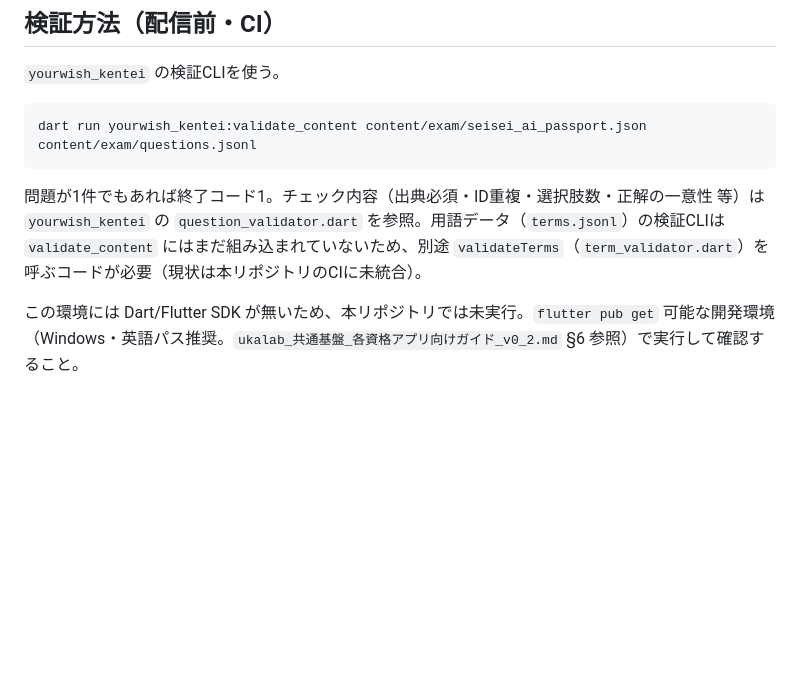
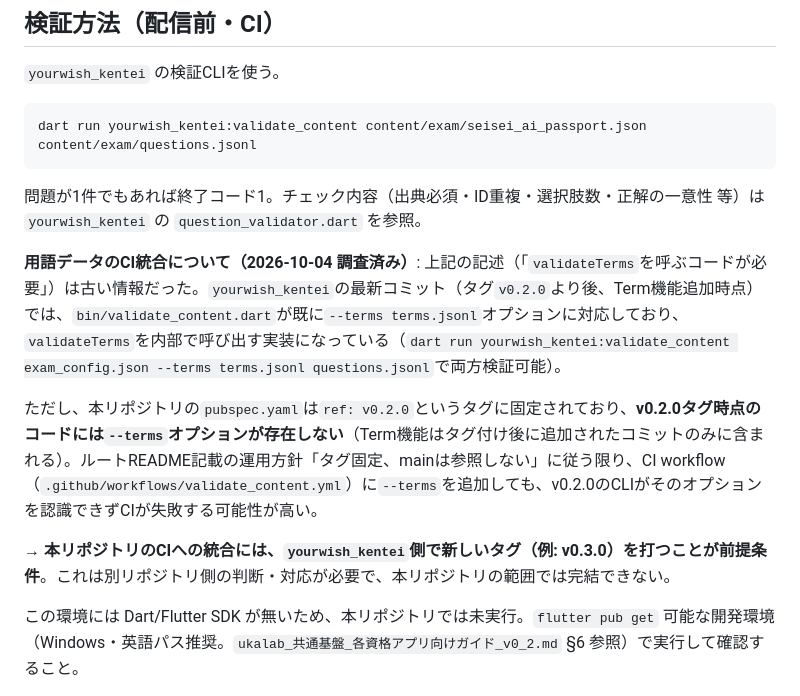
Before and after one commit to zka32101/ukalab-seisei-ai-passport, a Markdown page: content/exam/README.md, the part around the change. Drawn GitHub-style; blank space fills up the shorter version.

Commit message:
用語データCI統合の調査結果を記録(タグv0.2.0には--termsオプションなし) (#20)
yourwish_kentei側のvalidate_content.dartは最新コミットで既に--terms
オプション・validateTermsに対応していたが、本リポジトリのpubspec.yaml
が参照するタグv0.2.0にはこの機能が含まれていないことが判明した。CI統合
にはyourwish_kentei側の新タグが前提となるため、対応不可であることを記録。


Claude-Session: https://claude.ai/code/session_01SoZQ27KjXp996wtVgdqniA

Co-authored-by: Claude <noreply@anthropic.com>

````diff
--- a/content/exam/README.md
+++ b/content/exam/README.md
@@ -83,6 +83,12 @@ GUGA公式シラバス「2027年2月試験より適用」版に基づく章構
 dart run yourwish_kentei:validate_content content/exam/seisei_ai_passport.json content/exam/questions.jsonl
 ```
 
-問題が1件でもあれば終了コード1。チェック内容（出典必須・ID重複・選択肢数・正解の一意性 等）は `yourwish_kentei` の `question_validator.dart` を参照。用語データ（`terms.jsonl`）の検証CLIは `validate_content` にはまだ組み込まれていないため、別途 `validateTerms`（`term_validator.dart`）を呼ぶコードが必要（現状は本リポジトリのCIに未統合）。
+問題が1件でもあれば終了コード1。チェック内容（出典必須・ID重複・選択肢数・正解の一意性 等）は `yourwish_kentei` の `question_validator.dart` を参照。
+
+**用語データのCI統合について（2026-10-04 調査済み）**: 上記の記述（「`validateTerms`を呼ぶコードが必要」）は古い情報だった。`yourwish_kentei`の最新コミット（タグ`v0.2.0`より後、Term機能追加時点）では、`bin/validate_content.dart`が既に`--terms terms.jsonl`オプションに対応しており、`validateTerms`を内部で呼び出す実装になっている（`dart run yourwish_kentei:validate_content exam_config.json --terms terms.jsonl questions.jsonl`で両方検証可能）。
+
+ただし、本リポジトリの`pubspec.yaml`は`ref: v0.2.0`というタグに固定されており、**v0.2.0タグ時点のコードには`--terms`オプションが存在しない**（Term機能はタグ付け後に追加されたコミットのみに含まれる）。ルートREADME記載の運用方針「タグ固定、mainは参照しない」に従う限り、CI workflow（`.github/workflows/validate_content.yml`）に`--terms`を追加しても、v0.2.0のCLIがそのオプションを認識できずCIが失敗する可能性が高い。
+
+→ **本リポジトリのCIへの統合には、`yourwish_kentei`側で新しいタグ（例: v0.3.0）を打つことが前提条件**。これは別リポジトリ側の判断・対応が必要で、本リポジトリの範囲では完結できない。
 
 この環境には Dart/Flutter SDK が無いため、本リポジトリでは未実行。`flutter pub get` 可能な開発環境（Windows・英語パス推奨。`ukalab_共通基盤_各資格アプリ向けガイド_v0_2.md` §6 参照）で実行して確認すること。
````
